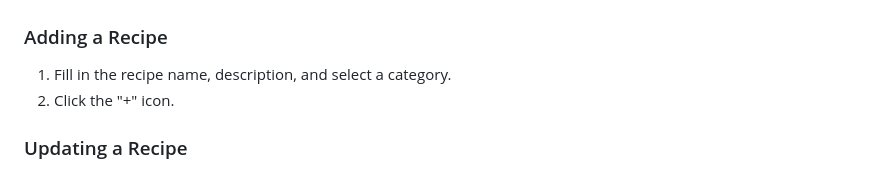
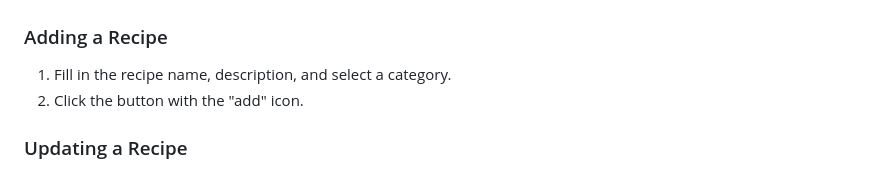
Before and after one commit to Styri/Recipe-Manager, a Markdown page: README.md, the part around the change. GitHub-like rendering.

```diff
--- a/README.md
+++ b/README.md
@@ -232,7 +232,7 @@ The application uses a logger to keep track of various events and errors. Here's
 ### Adding a Recipe
 
 1. Fill in the recipe name, description, and select a category.
-2. Click the "+" icon.
+2. Click the button with the "add" icon.
 
 ### Updating a Recipe
 
```
